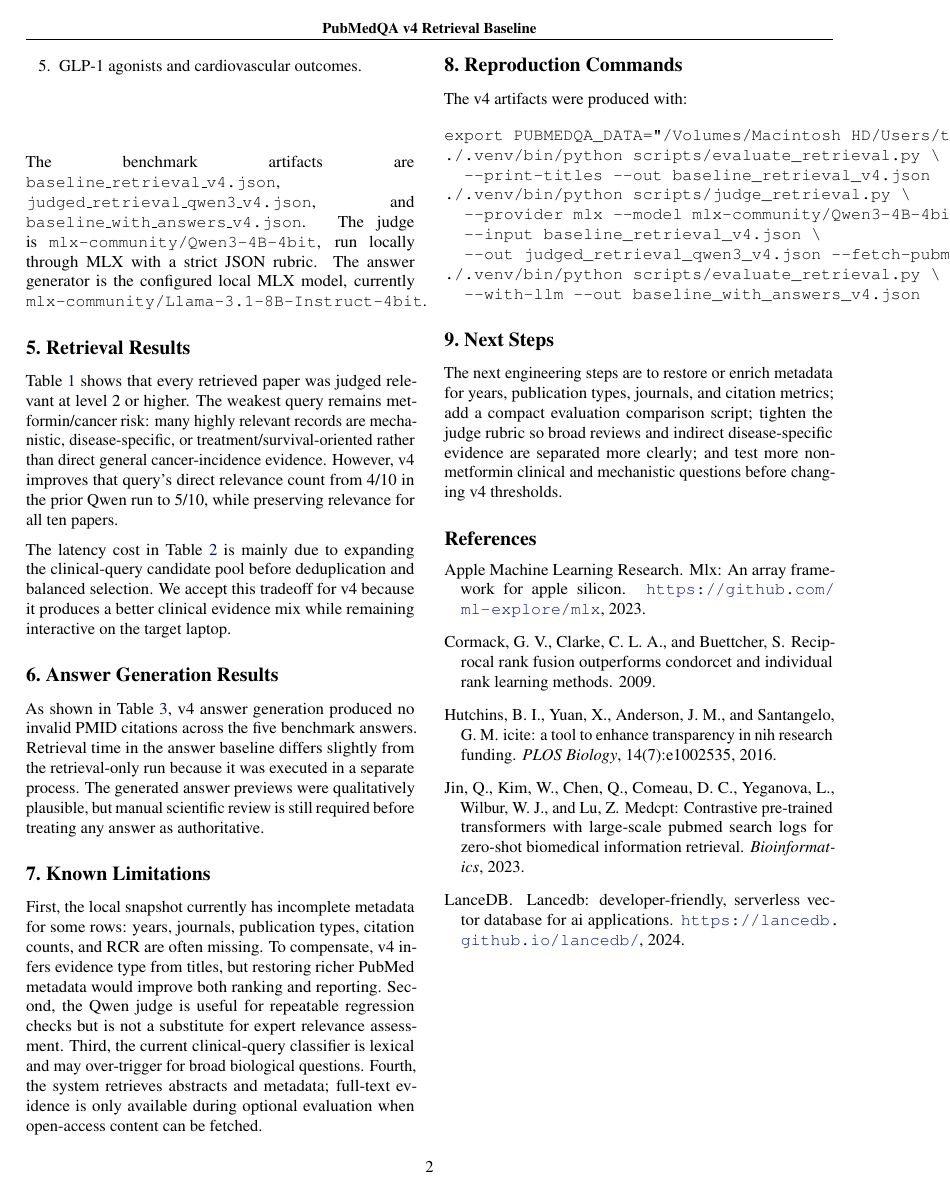
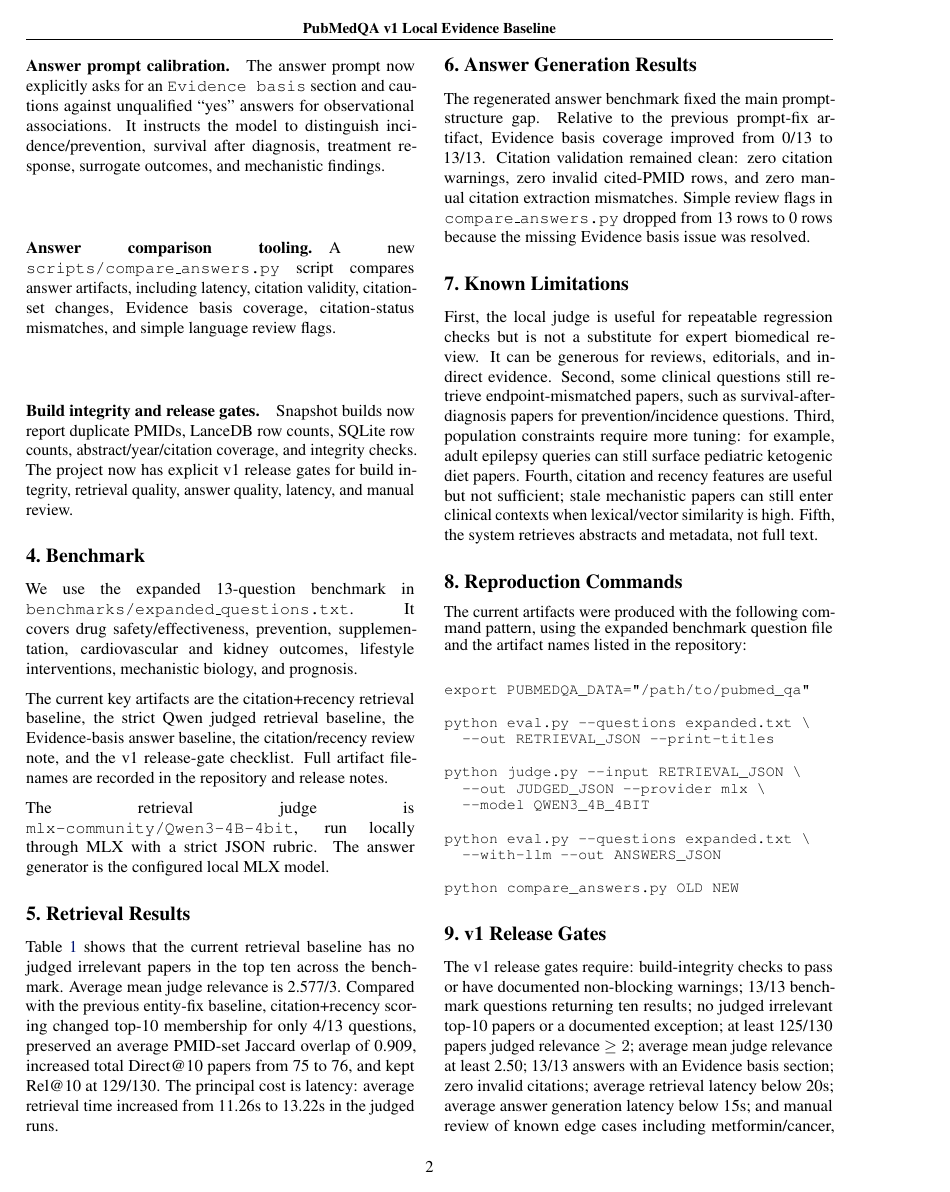
Before and after one commit to timydaley/pubmed-question-answering, a LaTeX paper (paper/pubmedqa_v4_baseline_icml2026.tex): page 2 of 4. The pictures show the PDF file paper/pubmedqa_v4_baseline_icml2026.pdf that the author committed with the source.

Commit message:
Update paper for v1 evidence baseline

```diff
--- a/paper/pubmedqa_v4_baseline_icml2026.tex
+++ b/paper/pubmedqa_v4_baseline_icml2026.tex
@@ -14,12 +14,12 @@
 \usepackage{algorithmic}
 \usepackage{url}
 
-\icmltitlerunning{PubMedQA v4 Retrieval Baseline}
+\icmltitlerunning{PubMedQA v1 Local Evidence Baseline}
 
 \begin{document}
 
 \twocolumn[
-\icmltitle{PubMedQA v4 Baseline: Local Evidence-Aware Biomedical Question Answering}
+\icmltitle{PubMedQA v1: Local Evidence-Aware Biomedical Question Answering over PubMed}
 
 \begin{icmlauthorlist}
 \icmlauthor{Timothy Daley}{pubmedqa}
@@ -55,5 +55,5 @@ Generation uses a local MLX language model \citep{mlx}. Answers are prompted to
 
-\section{v4 Retrieval Changes}
+The CLI now also supports optional second-pass evidence synthesis. Users can summarize either all retrieved papers or only cited papers, use direct or map-reduce summarization, and export per-paper evidence notes for debugging and factual review.
 
-Version v4 adds clinical-query-aware tuning. A query is classified as clinical/outcome-oriented by lexical triggers such as \texttt{risk}, \texttt{reduce}, \texttt{prevention}, \texttt{outcome}, \texttt{mortality}, \texttt{survival}, \texttt{supplementation}, \texttt{cardiovascular}, \texttt{dementia}, and \texttt{infection}. For such queries, evidence-type bonuses are doubled, mechanistic/cell-line terms receive a small penalty, final context quotas shift from 5 clinical / 5 mechanistic to 7 clinical / 3 mechanistic where enough clinical candidates exist, and the deduplicated candidate pool is expanded from $2N$ to $4N$ before balanced selection.
+\section{Recent Changes}
 
@@ -67,3 +66,8 @@ The active v4 knobs are:
+\paragraph{Answer prompt calibration.} The answer prompt now explicitly asks for an \texttt{Evidence basis} section and cautions against unqualified ``yes'' answers for observational associations. It instructs the model to distinguish incidence/prevention, survival after diagnosis, treatment response, surrogate outcomes, and mechanistic findings.
+
+\paragraph{Answer comparison tooling.} A new \texttt{scripts/compare\_answers.py} script compares answer artifacts, including latency, citation validity, citation-set changes, Evidence basis coverage, citation-status mismatches, and simple language review flags.
+
+\paragraph{Build integrity and release gates.} Snapshot builds now report duplicate PMIDs, LanceDB row counts, SQLite row counts, abstract/year/citation coverage, and integrity checks. The project now has explicit v1 release gates for build integrity, retrieval quality, answer quality, latency, and manual review.
 
 \section{Benchmark}
 
@@ -76,4 +74,3 @@ We evaluate five representative questions:
-  \item GLP-1 agonists and cardiovascular outcomes.
-\end{enumerate}
+We use the expanded 13-question benchmark in \texttt{benchmarks/expanded\_questions.txt}. It covers drug safety/effectiveness, prevention, supplementation, cardiovascular and kidney outcomes, lifestyle interventions, mechanistic biology, and prognosis.
 
-The benchmark artifacts are \texttt{baseline\_retrieval\_v4.json}, \texttt{judged\_retrieval\_qwen3\_v4.json}, and \texttt{baseline\_with\_answers\_v4.json}. The judge is \texttt{mlx-community/Qwen3-4B-4bit}, run locally through MLX with a strict JSON rubric. The answer generator is the configured local MLX model, currently \texttt{mlx-community/Llama-3.1-8B-Instruct-4bit}.
+The current key artifacts are the citation+recency retrieval baseline, the strict Qwen judged retrieval baseline, the Evidence-basis answer baseline, the citation/recency review note, and the v1 release-gate checklist. Full artifact filenames are recorded in the repository and release notes.
@@ -88,4 +87,3 @@ The benchmark artifacts are \texttt{baseline\_retrieval\_v4.json}, \texttt{judge
 \toprule
 Question & Retrieval (s) & Clinical & Mech. & Direct@10 & Rel@10 \\
 \midrule
-Metformin / cancer risk & 13.47 & 5 & 5 & 5 & 10 \\
@@ -99,7 +106,3 @@ Mean & 13.32 & 6.4 & 3.6 & 8.6 & 10.0 \\
 \end{tabular}
 \end{table*}
 
-Table~\ref{tab:retrieval} shows that every retrieved paper was judged relevant at level 2 or higher. The weakest query remains metformin/cancer risk: many highly relevant records are mechanistic, disease-specific, or treatment/survival-oriented rather than direct general cancer-incidence evidence. However, v4 improves that query's direct relevance count from 4/10 in the prior Qwen run to 5/10, while preserving relevance for all ten papers.
-
-\begin{table}[t]
-\centering
@@ -119,8 +109,4 @@ Mean & 9.08 & 13.32 & +4.24 \\
-\bottomrule
-\end{tabular}
-\end{table}
-
-The latency cost in Table~\ref{tab:latency} is mainly due to expanding the clinical-query candidate pool before deduplication and balanced selection. We accept this tradeoff for v4 because it produces a better clinical evidence mix while remaining interactive on the target laptop.
+Table~\ref{tab:retrieval} shows that the current retrieval baseline has no judged irrelevant papers in the top ten across the benchmark. Average mean judge relevance is 2.577/3. Compared with the previous entity-fix baseline, citation+recency scoring changed top-10 membership for only 4/13 questions, preserved an average PMID-set Jaccard overlap of 0.909, increased total Direct@10 papers from 75 to 76, and kept Rel@10 at 129/130. The principal cost is latency: average retrieval time increased from 11.26s to 13.22s in the judged runs.
 
 \section{Answer Generation Results}
 
@@ -130,6 +116,5 @@ The latency cost in Table~\ref{tab:latency} is mainly due to expanding the clini
 \label{tab:answers}
-\begin{tabular}{lrrrl}
+\begin{tabular}{lrrrr}
 \toprule
 Question & Retrieval (s) & Generation (s) & Cited PMIDs & Invalid citations \\
 \midrule
-Metformin / cancer risk & 13.49 & 6.97 & 3 & 0 \\
@@ -143,30 +137,42 @@ Mean & 12.49 & 8.16 & 4.4 & 0 \\
 \end{tabular}
 \end{table*}
 
-As shown in Table~\ref{tab:answers}, v4 answer generation produced no invalid PMID citations across the five benchmark answers. Retrieval time in the answer baseline differs slightly from the retrieval-only run because it was executed in a separate process. The generated answer previews were qualitatively plausible, but manual scientific review is still required before treating any answer as authoritative.
+The regenerated answer benchmark fixed the main prompt-structure gap. Relative to the previous prompt-fix artifact, Evidence basis coverage improved from 0/13 to 13/13. Citation validation remained clean: zero citation warnings, zero invalid cited-PMID rows, and zero manual citation extraction mismatches. Simple review flags in \texttt{compare\_answers.py} dropped from 13 rows to 0 rows because the missing Evidence basis issue was resolved.
 
 \section{Known Limitations}
 
-First, the local snapshot currently has incomplete metadata for some rows: years, journals, publication types, citation counts, and RCR are often missing. To compensate, v4 infers evidence type from titles, but restoring richer PubMed metadata would improve both ranking and reporting. Second, the Qwen judge is useful for repeatable regression checks but is not a substitute for expert relevance assessment. Third, the current clinical-query classifier is lexical and may over-trigger for broad biological questions. Fourth, the system retrieves abstracts and metadata; full-text evidence is only available during optional evaluation when open-access content can be fetched.
+First, the local judge is useful for repeatable regression checks but is not a substitute for expert biomedical review. It can be generous for reviews, editorials, and indirect evidence. Second, some clinical questions still retrieve endpoint-mismatched papers, such as survival-after-diagnosis papers for prevention/incidence questions. Third, population constraints require more tuning: for example, adult epilepsy queries can still surface pediatric ketogenic diet papers. Fourth, citation and recency features are useful but not sufficient; stale mechanistic papers can still enter clinical contexts when lexical/vector similarity is high. Fifth, the system retrieves abstracts and metadata, not full text.
 
 \section{Reproduction Commands}
 
-The v4 artifacts were produced with:
+The current artifacts were produced with the following command pattern, using the expanded benchmark question file and the artifact names listed in the repository:
+\begin{footnotesize}
 \begin{verbatim}
-export PUBMEDQA_DATA="/Volumes/Macintosh HD/Users/timothydaley/Documents/pubmed_qa"
-./.venv/bin/python scripts/evaluate_retrieval.py \
-  --print-titles --out baseline_retrieval_v4.json
-./.venv/bin/python scripts/judge_retrieval.py \
-  --provider mlx --model mlx-community/Qwen3-4B-4bit \
-  --input baseline_retrieval_v4.json \
-  --out judged_retrieval_qwen3_v4.json --fetch-pubmed
-./.venv/bin/python scripts/evaluate_retrieval.py \
-  --with-llm --out baseline_with_answers_v4.json
+export PUBMEDQA_DATA="/path/to/pubmed_qa"
+
+python eval.py --questions expanded.txt \
+  --out RETRIEVAL_JSON --print-titles
+
+python judge.py --input RETRIEVAL_JSON \
+  --out JUDGED_JSON --provider mlx \
+  --model QWEN3_4B_4BIT
+
+python eval.py --questions expanded.txt \
+  --with-llm --out ANSWERS_JSON
+
+python compare_answers.py OLD NEW
 \end{verbatim}
+\end{footnotesize}
+
+\section{v1 Release Gates}
+
+The v1 release gates require: build-integrity checks to pass or have documented non-blocking warnings; 13/13 benchmark questions returning ten results; no judged irrelevant top-10 papers or a documented exception; at least 125/130 papers judged relevance $\geq 2$; average mean judge relevance at least 2.50; 13/13 answers with an Evidence basis section; zero invalid citations; average retrieval latency below 20s; average answer generation latency below 15s; and manual review of known edge cases including metformin/cancer, aspirin/CRC, aspirin primary prevention, exercise/insulin sensitivity, and p53/prognosis.
+
+The current baseline passes the measured retrieval, answer, and latency gates. Remaining work before tagging v1 is primarily manual review plus targeted fixes for endpoint, population, and stale-mechanistic retrieval issues.
 
 \section{Next Steps}
 
-The next engineering steps are to restore or enrich metadata for years, publication types, journals, and citation metrics; add a compact evaluation comparison script; tighten the judge rubric so broad reviews and indirect disease-specific evidence are separated more clearly; and test more non-metformin clinical and mechanistic questions before changing v4 thresholds.
+Near-term work should be targeted rather than broad enrichment: verify the improved build-integrity report on a fresh small snapshot; add a stale-mechanistic penalty for clinical outcome questions; improve population/age filtering; strengthen endpoint matching for prevention versus post-diagnosis survival; and use the v1 release gates as the decision checklist for freezing the first release.
 
 \bibliography{pubmedqa_v4_baseline_icml2026}
 \bibliographystyle{icml2026}
```
Also changed, not shown: paper/README.md, paper/pubmedqa_v4_baseline_icml2026.pdf, paper/pubmedqa_v4_baseline_icml2026.tex (84 more changed lines).
